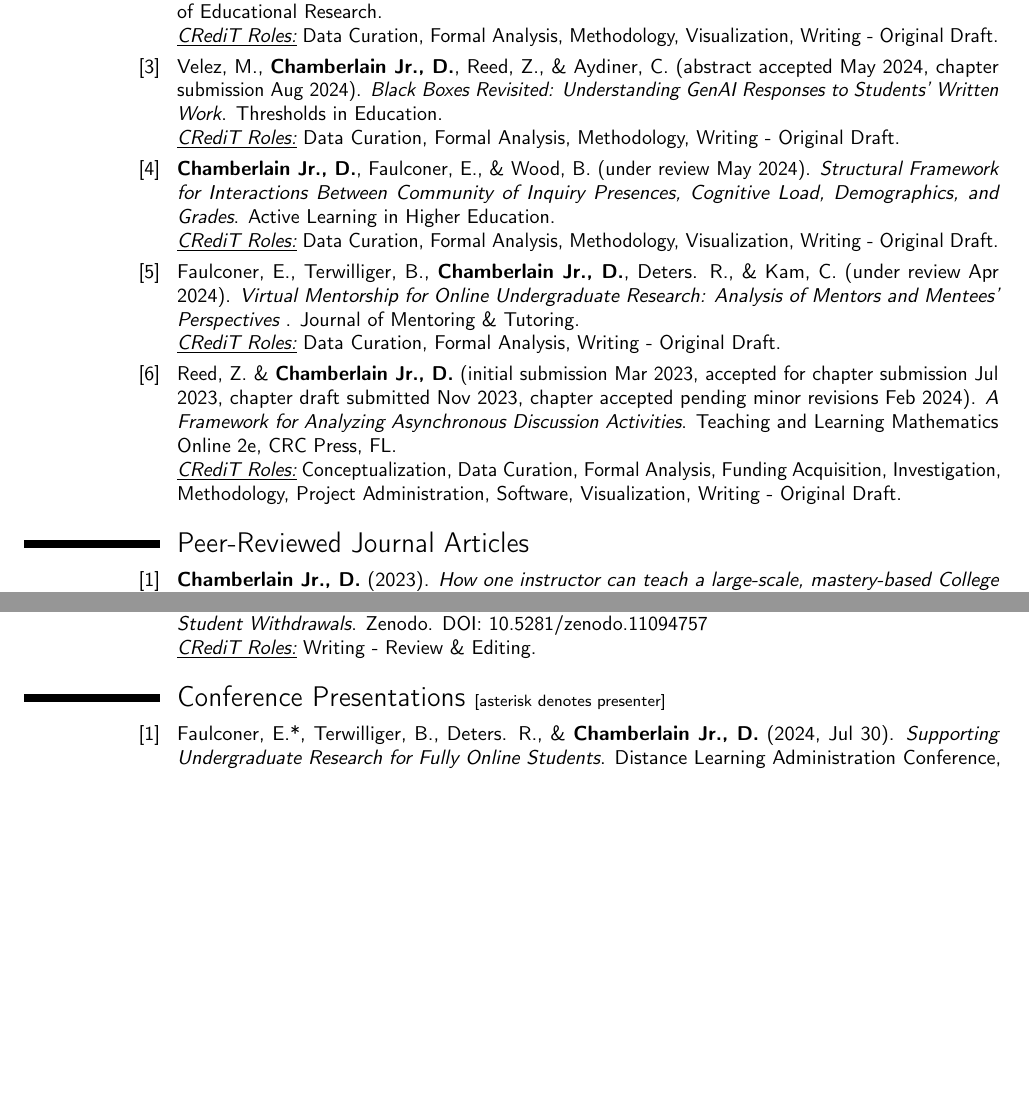
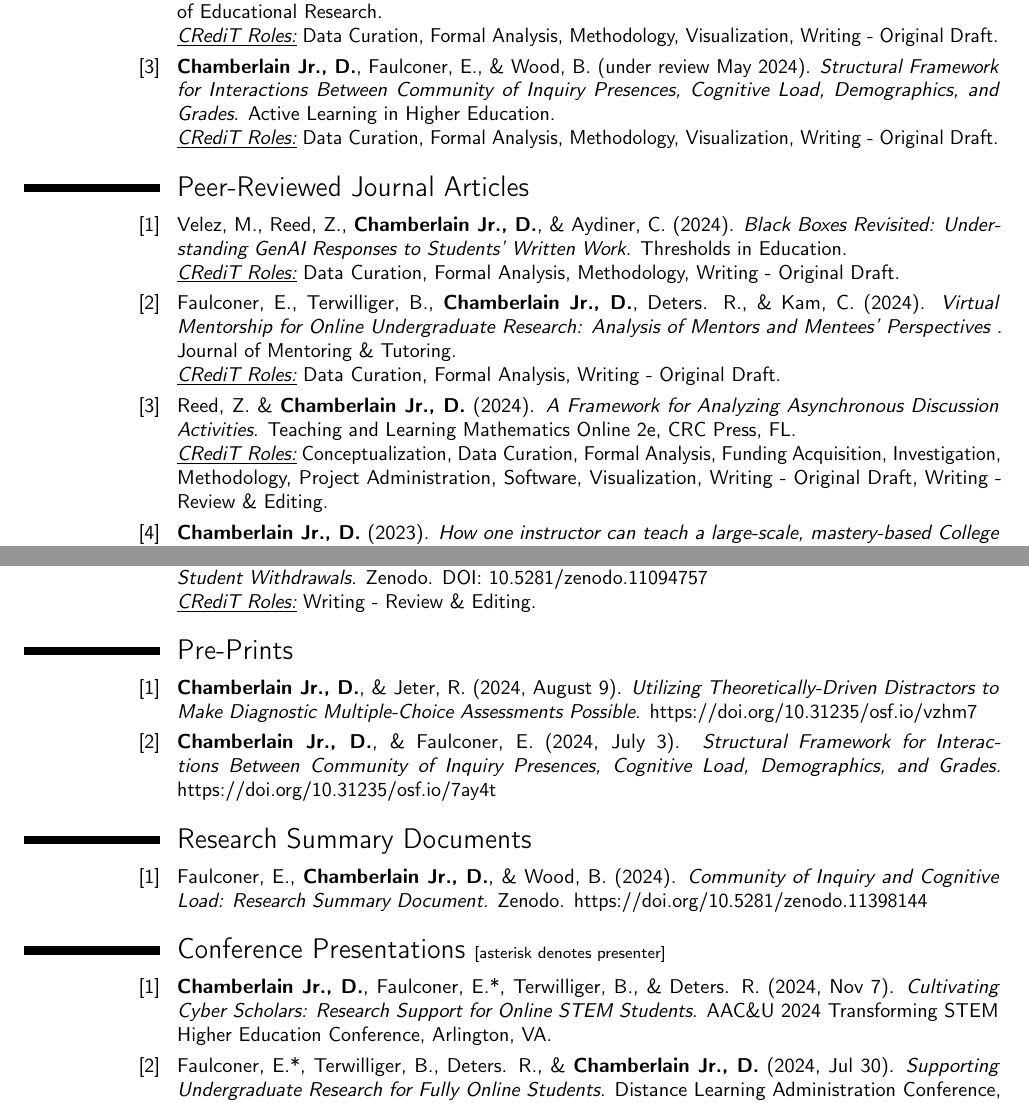
Before and after one commit to Darryl-Chamberlain-Jr/Chamberlain_Tenure_Packet, a LaTeX CV (1_Introduction/1_3_CV/Darryl Chamberlain CV ERAU.tex): two parts of pages 2 and 4 of 9, joined at a grey line, cut so that both start at the same text, the shorter picture padded with empty space. Compiled offline with pdfLaTeX.

Commit message:
CV updates

```diff
--- a/1_Introduction/1_3_CV/Darryl Chamberlain CV ERAU.tex
+++ b/1_Introduction/1_3_CV/Darryl Chamberlain CV ERAU.tex
@@ -41,6 +41,15 @@
 \newcommand{\inPrep}[1]{%
 	\stepcounter{inPrepCounter}
 	\cvitem{[\arabic{inPrepCounter}]}{%
+		#1
+	}
+}
+
+% Counter for Pre-prints
+\newcounter{preprintCounter}
+\newcommand{\preprint}[1]{%
+	\stepcounter{preprintCounter}
+	\cvitem{[\arabic{preprintCounter}]}{%
 		#1
 	}
 }
@@ -92,6 +101,15 @@
 \newcommand{\whitePaper}[1]{%
 	\stepcounter{whitePaperCounter}
 	\cvitem{[\arabic{whitePaperCounter}]}{%
+		#1
+	}
+}
+
+% Counter for Research Summary Documents
+\newcounter{ResearchSummaryCounter}
+\newcommand{\researchSummary}[1]{%
+	\stepcounter{ResearchSummaryCounter}
+	\cvitem{[\arabic{ResearchSummaryCounter}]}{%
 		#1
 	}
 }
@@ -276,14 +294,6 @@
 }
 
 \underReviewArticle{%
-   Velez, M., \textbf{Chamberlain Jr., D.}, Reed, Z., \& Aydiner, C.
-   (abstract accepted May 2024, chapter submission Aug 2024).
-   \textit{Black Boxes Revisited: Understanding GenAI Responses to Students’ Written Work}.
-   Thresholds in Education. \newline
-  \textit{\underline{CRediT Roles:}} Data Curation, Formal Analysis, Methodology, Writing - Original Draft.
-}
-
-\underReviewArticle{%
 	\textbf{Chamberlain Jr., D.}, Faulconer, E., \& Wood, B.
 	(under review May 2024).
 	\emph{Structural Framework for Interactions Between Community of Inquiry Presences, Cognitive Load, Demographics, and Grades}.
@@ -291,22 +301,29 @@
    \textit{\underline{CRediT Roles:}} Data Curation, Formal Analysis, Methodology, Visualization, Writing - Original Draft.
 }
 
-\underReviewArticle{%
-	Faulconer, E., Terwilliger, B., \textbf{Chamberlain Jr., D.}, Deters. R., \& Kam, C. (under review Apr 2024).
+\section{Peer-Reviewed Journal Articles}
+\peerReviewedArticle{%
+	Velez, M., Reed, Z., \textbf{Chamberlain Jr., D.}, \& Aydiner, C.
+	(2024).
+	\textit{Black Boxes Revisited: Understanding GenAI Responses to Students’ Written Work}.
+	Thresholds in Education. \newline
+	\textit{\underline{CRediT Roles:}} Data Curation, Formal Analysis, Methodology, Writing - Original Draft.
+}
+
+\peerReviewedArticle{%
+	Faulconer, E., Terwilliger, B., \textbf{Chamberlain Jr., D.}, Deters. R., \& Kam, C. (2024).
 	\textit{Virtual Mentorship for Online Undergraduate Research: Analysis of Mentors and Mentees' Perspectives }.
 	Journal of Mentoring \& Tutoring. \newline
 	\textit{\underline{CRediT Roles:}} Data Curation, Formal Analysis, Writing - Original Draft.
 }
 
-\underReviewArticle{%
+\peerReviewedArticle{%
 	Reed, Z. \& \textbf{Chamberlain Jr., D.}
-	(initial submission Mar 2023, accepted for chapter submission Jul 2023, chapter draft submitted Nov 2023, chapter accepted pending minor revisions Feb 2024).
+	(2024).
 	\emph{A Framework for Analyzing Asynchronous Discussion Activities}.
 	Teaching and Learning Mathematics Online 2e, CRC Press, FL.  \newline
-	\textit{\underline{CRediT Roles:}} Conceptualization, Data Curation, Formal Analysis, Funding Acquisition, Investigation, Methodology, Project Administration, Software, Visualization, Writing - Original Draft.
+	\textit{\underline{CRediT Roles:}} Conceptualization, Data Curation, Formal Analysis, Funding Acquisition, Investigation, Methodology, Project Administration, Software, Visualization, Writing - Original Draft, Writing - Review \& Editing.
 }
-
-\section{Peer-Reviewed Journal Articles}
 \peerReviewedArticle{%
 	\textbf{Chamberlain Jr., D.}
 	(2023).
@@ -458,7 +482,33 @@
 	\newline
 	\textit{\underline{CRediT Roles:}} Writing - Review \& Editing.
 }
+\section{Pre-Prints}
+\preprint{%
+	\textbf{Chamberlain Jr., D.}, \& Jeter, R.
+	(2024, August 9).
+	\textit{Utilizing Theoretically-Driven Distractors to Make Diagnostic Multiple-Choice Assessments Possible}.
+	https://doi.org/10.31235/osf.io/vzhm7
+}
+
+\preprint{%
+	\textbf{Chamberlain Jr., D.}, \& Faulconer, E.
+	(2024, July 3).
+	\textit{Structural Framework for Interactions Between Community of Inquiry Presences, Cognitive Load, Demographics, and Grades. }
+	https://doi.org/10.31235/osf.io/7ay4t
+}
+
+\section{Research Summary Documents}
+\researchSummary{%
+	Faulconer, E., \textbf{Chamberlain Jr., D.}, \& Wood, B. (2024). \textit{Community of Inquiry and Cognitive Load: Research Summary Document.} Zenodo. \href{https://zenodo.org/doi/10.5281/zenodo.7951445}{https://doi.org/10.5281/zenodo.11398144}
+}
+
 \section{Conference Presentations {\footnotesize [asterisk denotes presenter]}}
+\presentations{
+	 \textbf{Chamberlain Jr., D.}, Faulconer, E.*, Terwilliger, B., \& Deters. R.
+	 (2024, Nov 7).
+	 \textit{Cultivating Cyber Scholars: Research Support for Online STEM Students}.
+	 AAC\&U 2024 Transforming STEM Higher Education Conference, Arlington, VA.
+}
 \presentations{
 	Faulconer, E.*, Terwilliger, B., Deters. R., \&  \textbf{Chamberlain Jr., D.}
 	(2024, Jul 30).
```
Also changed, not shown: 1_Introduction/1_3_CV/Darryl Chamberlain CV ERAU.pdf, 1_Introduction/1_3_CV/Darryl Chamberlain CV ERAU.tex (38 more changed lines), 3 other files.
